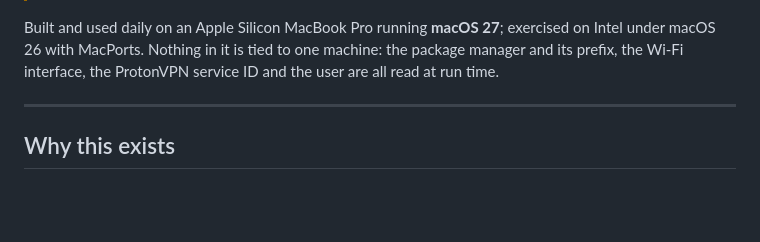
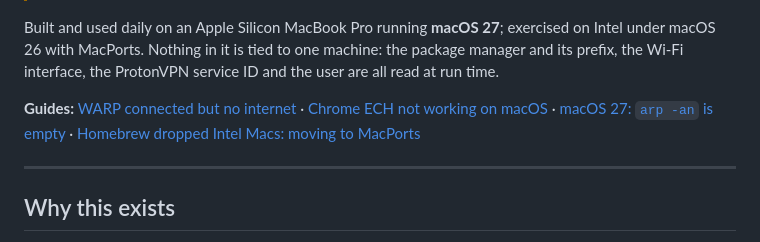
Before and after one commit to doug445/Panoptes-macOS, a Markdown page: README.md, the part around the change. Rendered like a GitHub page; blank space fills up the shorter version.

Commit message:
README: link the problem guides on the project site
Co-Authored-By: Claude Opus 5.5 <noreply@anthropic.com>

```diff
--- a/README.md
+++ b/README.md
@@ -53,6 +53,11 @@ Built and used daily on an Apple Silicon MacBook Pro running **macOS 27**;
 exercised on Intel under macOS 26 with MacPorts. Nothing in it is tied to one
 machine: the package manager and its prefix, the Wi-Fi interface, the ProtonVPN
 service ID and the user are all read at run time.
+
+**Guides:** [WARP connected but no internet](https://doug445.github.io/macOS-SecureNetwork-Suite/cloudflare-warp-connected-no-internet-mac/) ·
+[Chrome ECH not working on macOS](https://doug445.github.io/macOS-SecureNetwork-Suite/chrome-ech-not-working-macos/) ·
+[macOS 27: `arp -an` is empty](https://doug445.github.io/macOS-SecureNetwork-Suite/macos-27-arp-table-empty/) ·
+[Homebrew dropped Intel Macs: moving to MacPorts](https://doug445.github.io/macOS-SecureNetwork-Suite/homebrew-intel-mac-macports/)
 
 ---
 
```
